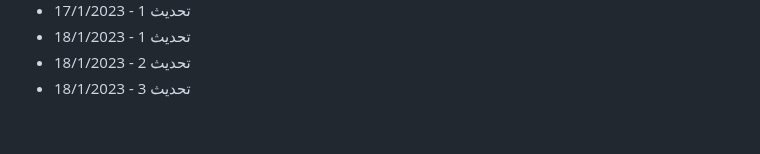
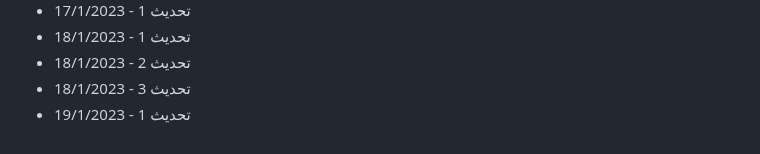
Before and after one commit to Mohamad-Adib-Tawil/CV, a Markdown page: github-fill-2022/README.md, the part around the change. GitHub-like rendering.

Commit message:
تحديث 1 - 19/1/2023

```diff
--- a/github-fill-2022/README.md
+++ b/github-fill-2022/README.md
@@ -1481,3 +1481,4 @@
 - تحديث 1 - 18/1/2023
 - تحديث 2 - 18/1/2023
 - تحديث 3 - 18/1/2023
+- تحديث 1 - 19/1/2023
```
